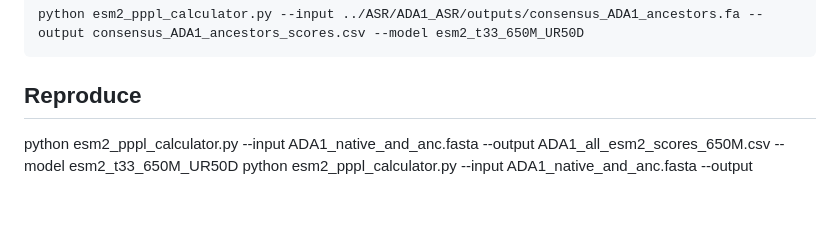
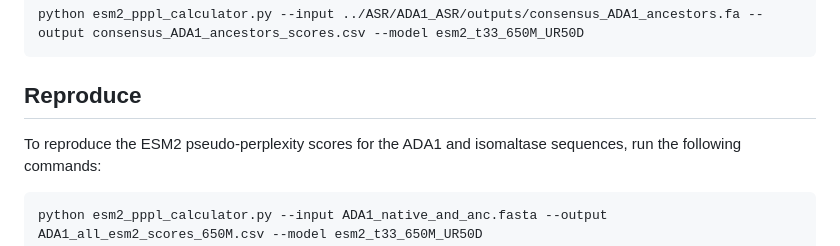
Before and after one commit to Arcadia-Science/2025-asr-plms, a Markdown page: ESM2_scoring/README.md, the part around one of its changes. Drawn GitHub-style; blank space fills up the shorter version.

Commit message:
add bash formatting

````diff
--- a/ESM2_scoring/README.md
+++ b/ESM2_scoring/README.md
@@ -42,6 +42,9 @@ python esm2_pppl_calculator.py --input ../ASR/ADA1_ASR/outputs/consensus_ADA1_an
 
 ## Reproduce
 
+To reproduce the ESM2 pseudo-perplexity scores for the ADA1 and isomaltase sequences, run the following commands:
+
+```bash
 python esm2_pppl_calculator.py --input ADA1_native_and_anc.fasta --output ADA1_all_esm2_scores_650M.csv --model esm2_t33_650M_UR50D
 python esm2_pppl_calculator.py --input ADA1_native_and_anc.fasta --output ADA1_all_esm2_scores_8M.csv --model esm2_t6_8M_UR50D
 python esm2_pppl_calculator.py --input ADA1_native_and_anc.fasta --output ADA1_all_esm2_scores_35M.csv --model esm2_t12_35M_UR50D
````
Also changed, not shown: other parts of ESM2_scoring/README.md (+1 -0 lines).
